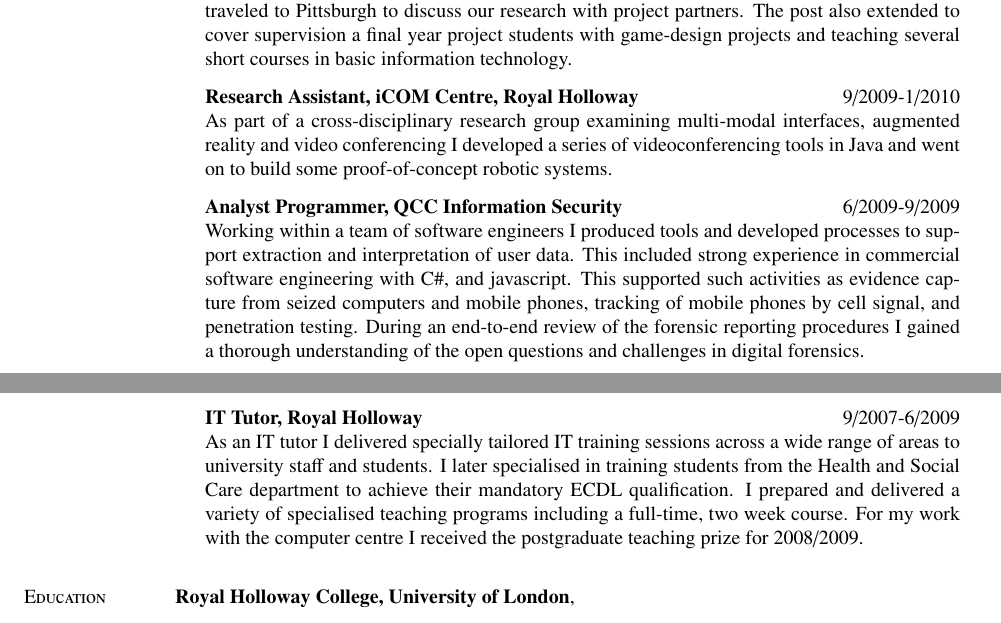
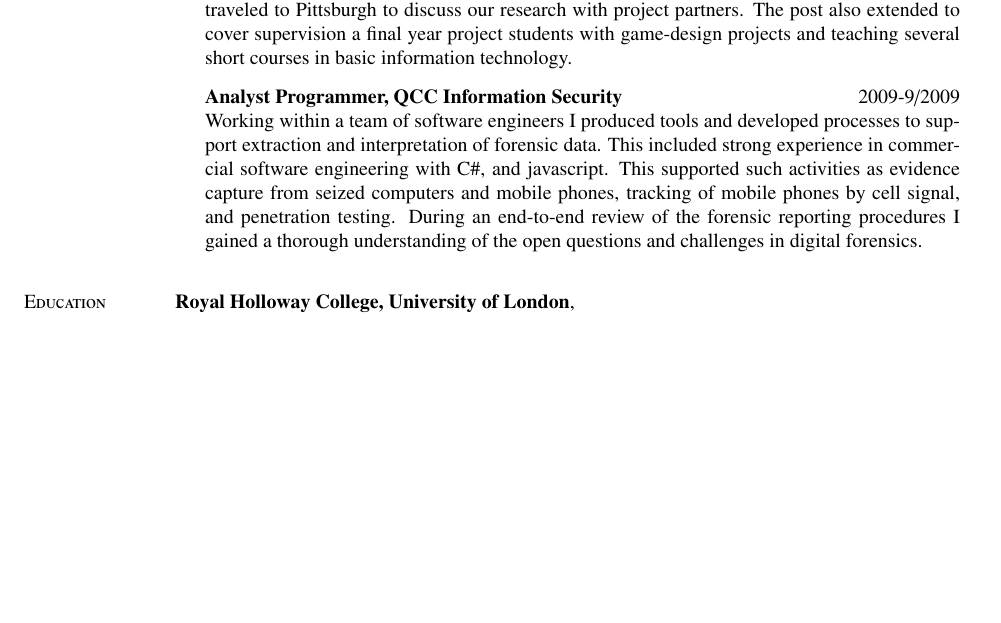
Before and after one commit to joereddington/CV, a LaTeX CV (CV.tex): two parts of pages 1 and 2 of 3 before the commit and part of page 1 of 3 after it, the two joined at a grey line, cut so that both start at the same text, the shorter picture padded with empty space. Compiled offline with pdfLaTeX.

```diff
--- a/CV.tex
+++ b/CV.tex
@@ -248,12 +248,12 @@
     The `How was school today\ldots?' project  mined sensor data to develop systems that automatically add new content to speech aids used by disabled children. I had overall responsibility for designing and deploying the wireless system used to track children around schools, as well as the integration of the overall system.  I contributed to a number of research publications and traveled to Pittsburgh to discuss our research with project partners. The post also extended to cover supervision a final year project students with game-design projects and teaching several short courses in basic information technology.
 
 
-\item[] {\bf Research Assistant, iCOM Centre, Royal Holloway}
-\hfill 9/2009-1/2010\\
-As part of a cross-disciplinary research group examining multi-modal interfaces, augmented reality and video conferencing I developed a series of  videoconferencing tools in Java and went on to build  some proof-of-concept robotic systems.
+%\item[] {\bf Research Assistant, iCOM Centre, Royal Holloway}
+%\hfill 9/2009-1/2010\\
+%As part of a cross-disciplinary research group examining multi-modal interfaces, augmented reality and video conferencing I developed a series of  videoconferencing tools in Java and went on to build  some proof-of-concept robotic systems.
 
-\item[] {\bf Analyst Programmer, QCC Information Security} \hfill {6/2009-9/2009}\\
-Working within a team of software engineers I produced tools and developed processes to support extraction and interpretation of user data. This included strong experience in commercial software engineering with C\#,  and javascript.  This supported such activities as evidence capture from seized computers and mobile phones, tracking of mobile phones by cell signal, and penetration testing.  During an end-to-end review of the forensic reporting procedures I gained a thorough understanding of the open questions and challenges in digital forensics.
+\item[] {\bf Analyst Programmer, QCC Information Security} \hfill {2009-9/2009}\\
+Working within a team of software engineers I produced tools and developed processes to support extraction and interpretation of forensic data. This included strong experience in commercial software engineering with C\#,  and javascript.  This supported such activities as evidence capture from seized computers and mobile phones, tracking of mobile phones by cell signal, and penetration testing.  During an end-to-end review of the forensic reporting procedures I gained a thorough understanding of the open questions and challenges in digital forensics.
 
 %\item[] {\bf Project Lead: Project TooManyCooks, Royal Holloway} \hfill {Spring 2009}\\
 %To test the idea that software design principles could be used to speed up the writing of novels, plays, or film scripts I ran experiments that had ten volunteers collaboratively write a novel that matched a given specification within seven days. This project included research into the structure of a narrative and the development of software tools to aid the construction of a story. I applied for further funding (to a total of \textsterling11,500 from several sources) that allowed me to spend several months working full-time  to refine the techniques and put together applications for research grants. For my team's work with undergraduates we received the Royal Holloway Team Teaching Award for 2009/2010.
@@ -263,8 +263,8 @@
 %
 
 
-\item[] {\bf IT Tutor, Royal Holloway}\hfill 9/2007-6/2009\\
-As an IT tutor I delivered  specially tailored IT training sessions across a wide range of areas to university staff and students. I later specialised in training students from the Health and Social Care department to achieve their mandatory ECDL qualification.  I prepared and delivered a variety of specialised teaching programs including a full-time, two week course.  For my work with the computer centre I received the postgraduate teaching prize for 2008/2009.
+%\item[] {\bf IT Tutor, Royal Holloway}\hfill 9/2007-6/2009\\
+%As an IT tutor I delivered  specially tailored IT training sessions across a wide range of areas to university staff and students. I later specialised in training students from the Health and Social Care department to achieve their mandatory ECDL qualification.  I prepared and delivered a variety of specialised teaching programs including a full-time, two week course.  For my work with the computer centre I received the postgraduate teaching prize for 2008/2009.
 
 \end{outerlist}
 
```
Also changed, not shown: Makefile (added).
